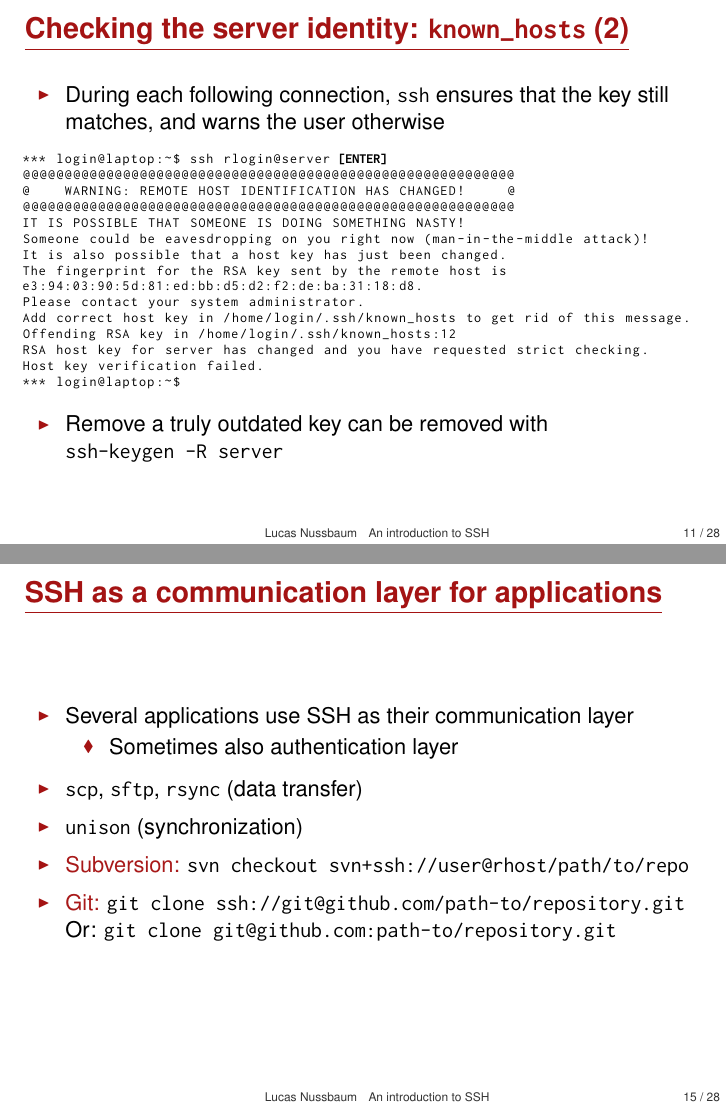
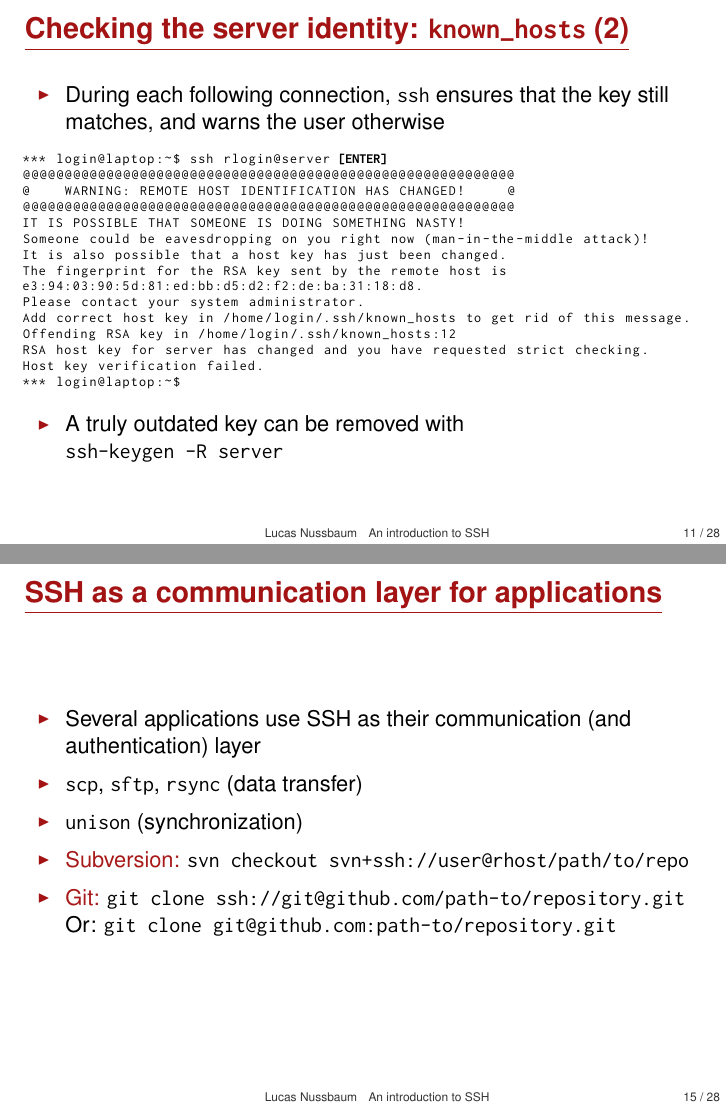
Before and after one commit to lnussbaum/slides-lectures, LaTeX slides (ssh.tex): pages 11 and 15 of 30, joined at a grey line. Compiled offline with pdfLaTeX.

Commit message:
Minor fixes

```diff
--- a/ssh.tex
+++ b/ssh.tex
@@ -242,7 +242,7 @@ Host key verification failed.
 *** login@laptop:~$
 \end{lstlisting}
 \begin{itemize}
-	\item Remove a truly outdated key can be removed with\\ \texttt{ssh-keygen -R server}
+	\item A truly outdated key can be removed with\\ \texttt{ssh-keygen -R server}
 \end{itemize}
 \end{frame}
 
@@ -296,10 +296,7 @@ Host *
 \subsection{SSH as a communication layer for applications}
 \begin{frame}{SSH as a communication layer for applications}
 	\begin{itemize}
-		\item Several applications use SSH as their communication layer\\
-			\begin{itemize}
-				\item Sometimes also authentication layer
-			\end{itemize}
+		\item Several applications use SSH as their communication (and authentication) layer
 		\hbr
 		\item \texttt{scp}, \texttt{sftp}, \texttt{rsync} (data transfer)
 			\hbr
```
